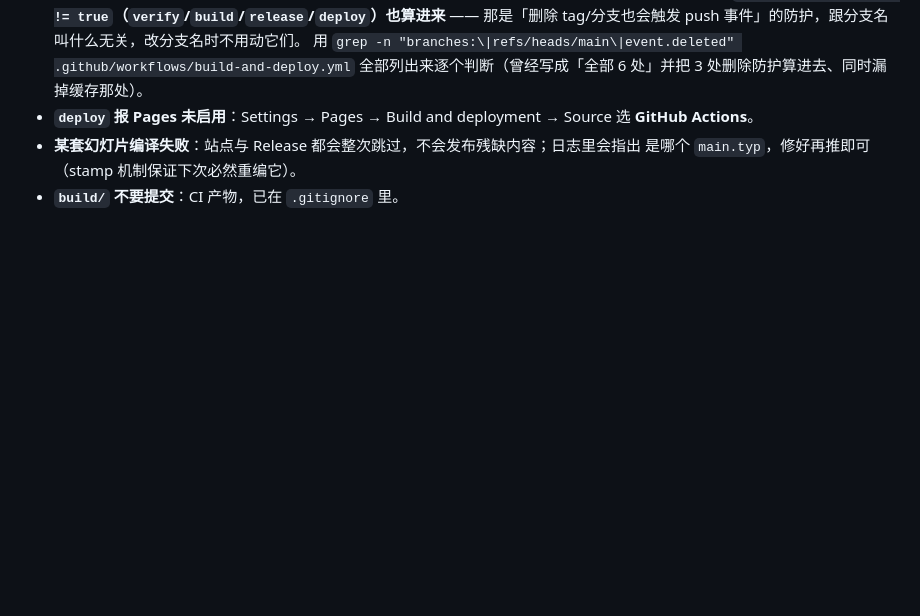
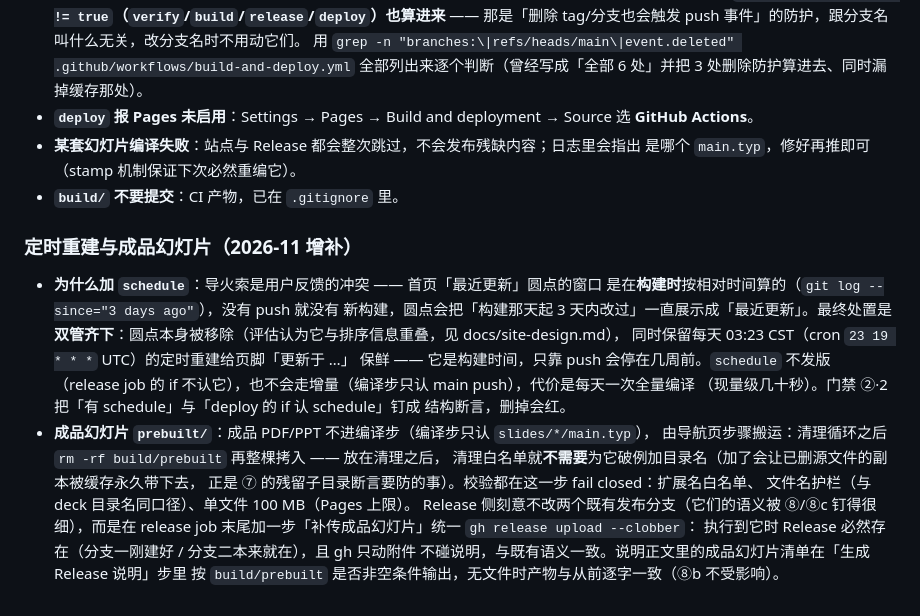
Before and after one commit to tortrixx/slides, a Markdown page: docs/ci-design.md, the part around the change. GitHub-like rendering; blank space fills up the shorter version.

Commit message:
docs/ci-design：补记定时重建与成品幻灯片的设计决策

```diff
--- a/docs/ci-design.md
+++ b/docs/ci-design.md
@@ -292,3 +292,25 @@
 - **某套幻灯片编译失败**：站点与 Release 都会整次跳过，不会发布残缺内容；日志里会指出
   是哪个 `main.typ`，修好再推即可（stamp 机制保证下次必然重编它）。
 - **`build/` 不要提交**：CI 产物，已在 `.gitignore` 里。
+
+### 定时重建与成品幻灯片（2026-11 增补）
+
+- **为什么加 `schedule`**：导火索是用户反馈的冲突 —— 首页「最近更新」圆点的窗口
+  是在**构建时**按相对时间算的（`git log --since="3 days ago"`），没有 push 就没有
+  新构建，圆点会把「构建那天起 3 天内改过」一直展示成「最近更新」。最终处置是
+  **双管齐下**：圆点本身被移除（评估认为它与排序信息重叠，见 docs/site-design.md），
+  同时保留每天 03:23 CST（cron `23 19 * * *` UTC）的定时重建给页脚「更新于 …」
+  保鲜 —— 它是构建时间，只靠 push 会停在几周前。`schedule` 不发版（release job 的
+  if 不认它），也不会走增量（编译步只认 main push），代价是每天一次全量编译
+  （现量级几十秒）。门禁 ②·2 把「有 schedule」与「deploy 的 if 认 schedule」钉成
+  结构断言，删掉会红。
+- **成品幻灯片 `prebuilt/`**：成品 PDF/PPT 不进编译步（编译步只认 `slides/*/main.typ`），
+  由导航页步骤搬运：清理循环之后 `rm -rf build/prebuilt` 再整棵拷入 —— 放在清理之后，
+  清理白名单就**不需要**为它破例加目录名（加了会让已删源文件的副本被缓存永久带下去，
+  正是 ⑦ 的残留子目录断言要防的事）。校验都在这一步 fail closed：扩展名白名单、
+  文件名护栏（与 deck 目录名同口径）、单文件 100 MB（Pages 上限）。
+  Release 侧刻意不改两个既有发布分支（它们的语义被 ⑧/⑧c 钉得很细），而是在
+  release job 末尾加一步「补传成品幻灯片」统一 `gh release upload --clobber`：
+  执行到它时 Release 必然存在（分支一刚建好 / 分支二本来就在），且 gh 只动附件
+  不碰说明，与既有语义一致。说明正文里的成品幻灯片清单在「生成 Release 说明」步里
+  按 `build/prebuilt` 是否非空条件输出，无文件时产物与从前逐字一致（⑧b 不受影响）。
```
